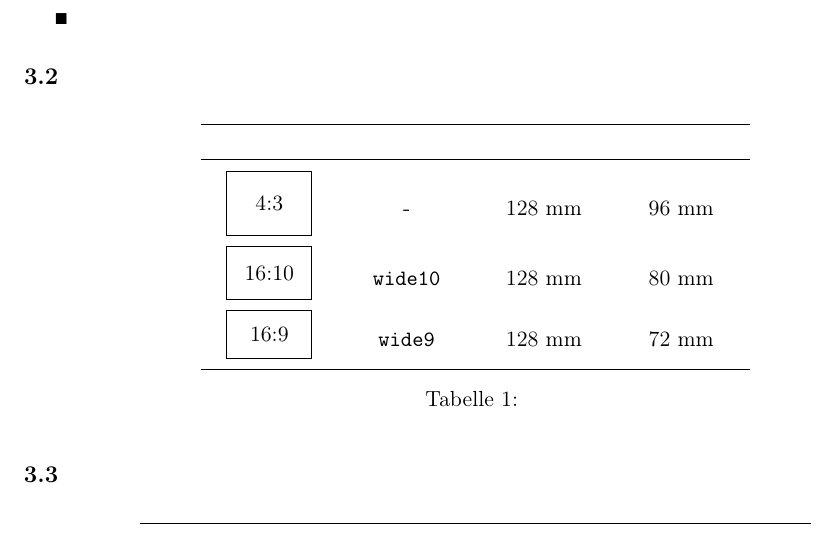
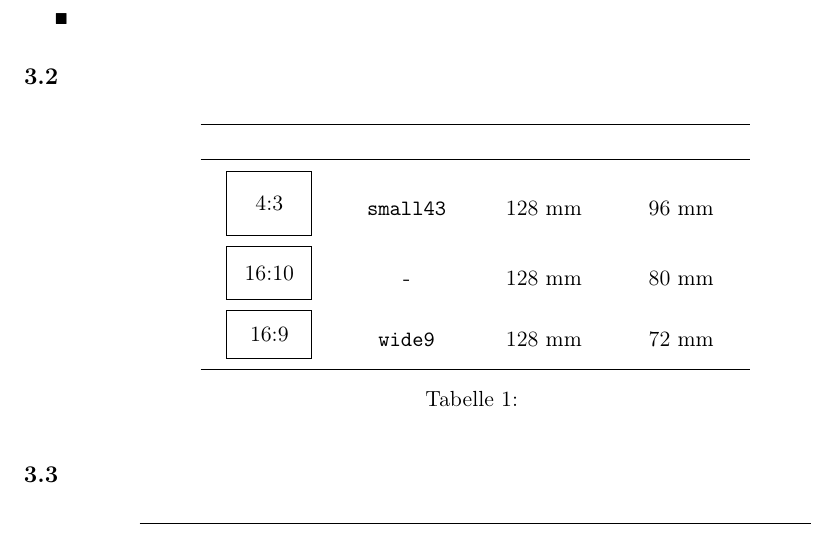
Before and after one commit to University-of-Muenster/ercis_beamer_template, a LaTeX document (docs/ercisbeamerdocs.tex): part of page 2 of 4, cut so that both start at the same text. Compiled offline with pdfLaTeX.

Commit message:
Set default paper format to 16:10

```diff
--- a/docs/ercisbeamerdocs.tex
+++ b/docs/ercisbeamerdocs.tex
@@ -143,7 +143,7 @@ lekse@lugmedia.de}
 \label{sec:features-formats}
 
 \en{The template supports three common display formats, which are summarized in the following table~\ref{tab:features-formats}. To define the display format of a presentation, the corresponding option have to be added to the option list of the \texttt{\textbackslash usepackage[...]\{\varstylename\}} command in its preamble.}
-\de{Die Vorlage unterstützt drei verschiedene Anzeigeformate, die in der folgenden Tabelle~\ref{tab:features-formats} zusammengefasst sind. Um das Anzeigeformat einer Präsentation festzulegen, muss die entsprechende Option zu der Liste der Optionen innerhalb Befehls \texttt{\textbackslash usepackage[...]\{\varstylename\}} hinzugefügt werden. Falls kein Format explizit angegeben wird, werden Präsentationen im 4:3-Format erstellt.}
+\de{Die Vorlage unterstützt drei verschiedene Anzeigeformate, die in der folgenden Tabelle~\ref{tab:features-formats} zusammengefasst sind. Um das Anzeigeformat einer Präsentation festzulegen, muss die entsprechende Option zu der Liste der Optionen innerhalb Befehls \texttt{\textbackslash usepackage[...]\{\varstylename\}} hinzugefügt werden. Falls kein Format explizit angegeben wird, werden Präsentationen im 16:10-Format erstellt.}
 
 \tikzstyle{ratiobox}=[draw, rectangle, text centered, inner sep=0mm, outer sep= 0mm]
 
@@ -154,8 +154,8 @@ lekse@lugmedia.de}
             \hline
             \textbf{\en{Aspect ratio}\de{Format}} & \textbf{\en{Option}\de{Option}} & \textbf{\en{Width}\de{Breite}} & \textbf{\en{Height}\de{Höhe}} \tabularnewline
             \hline\noalign{\vskip 6pt}
-            \tikz{\node [ratiobox, text width=15mm, minimum height=11.25mm] {4:3};} & - & 128 mm & 96 mm \tabularnewline
-            \tikz{\node [ratiobox, text width=15mm, minimum height=9.375mm] {16:10};} & \texttt{wide10} & 128 mm & 80 mm \tabularnewline
+            \tikz{\node [ratiobox, text width=15mm, minimum height=11.25mm] {4:3};} & \texttt{small43} & 128 mm & 96 mm \tabularnewline
+            \tikz{\node [ratiobox, text width=15mm, minimum height=9.375mm] {16:10};} & - & 128 mm & 80 mm \tabularnewline
             \tikz{\node [ratiobox, text width=15mm, minimum height=8.4375mm] {16:9};} & \texttt{wide9} & 128 mm & 72 mm \tabularnewline
             \hline
         \end{tabular}
```
Also changed, not shown: src/custom-styles.tex (+2 -2 lines), src/options.tex (+3 -3 lines).
